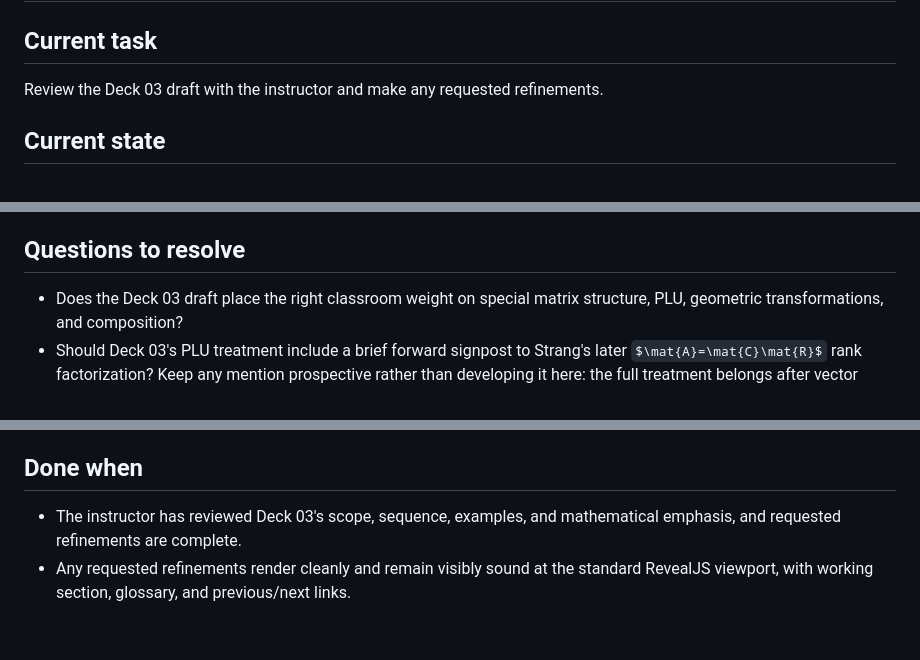
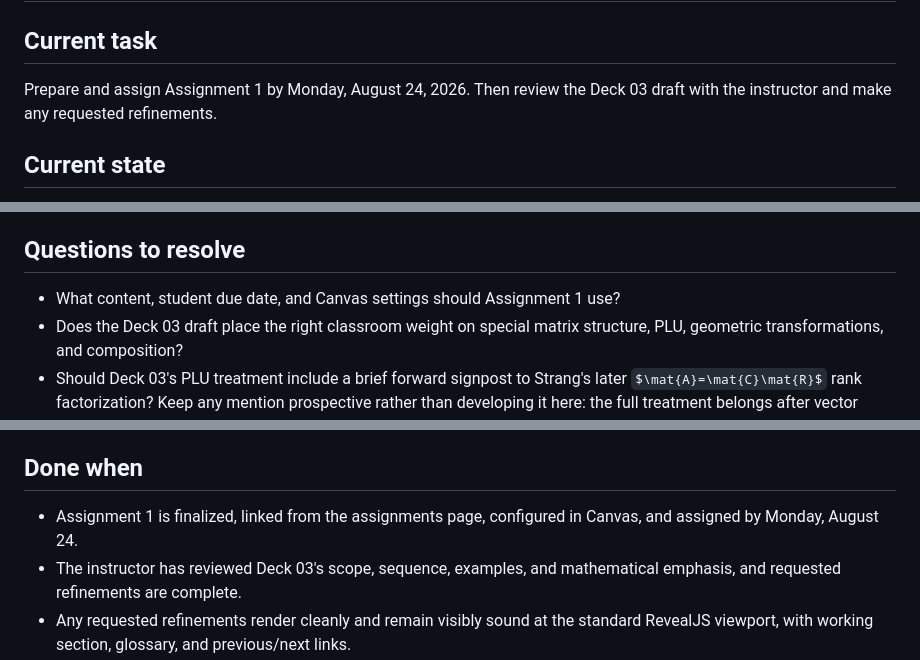
Before and after one commit to fjhickernell/MATH332Fall2026, a Markdown page: notes/NEXT.md, 3 parts joined by grey strips. Rendered like a GitHub page; some formulas as TeX source; blank space fills up the shorter version.

Commit message:
Prioritize Assignment 1 before Deck 03 review

```diff
--- a/notes/NEXT.md
+++ b/notes/NEXT.md
@@ -2,8 +2,8 @@
 
 ## Current task
 
-Review the Deck 03 draft with the instructor and make any requested
-refinements.
+Prepare and assign Assignment 1 by Monday, August 24, 2026. Then review the
+Deck 03 draft with the instructor and make any requested refinements.
 
 ## Current state
 
@@ -85,6 +85,7 @@ refinements.
 
 ## Questions to resolve
 
+- What content, student due date, and Canvas settings should Assignment 1 use?
 - Does the Deck 03 draft place the right classroom weight on special matrix
   structure, PLU, geometric transformations, and composition?
 - Should Deck 03's PLU treatment include a brief forward signpost to Strang's
@@ -123,6 +124,8 @@ refinements.
 
 ## Done when
 
+- Assignment 1 is finalized, linked from the assignments page, configured in
+  Canvas, and assigned by Monday, August 24.
 - The instructor has reviewed Deck 03's scope, sequence, examples, and
   mathematical emphasis, and requested refinements are complete.
 - Any requested refinements render cleanly and remain visibly sound at the
```
